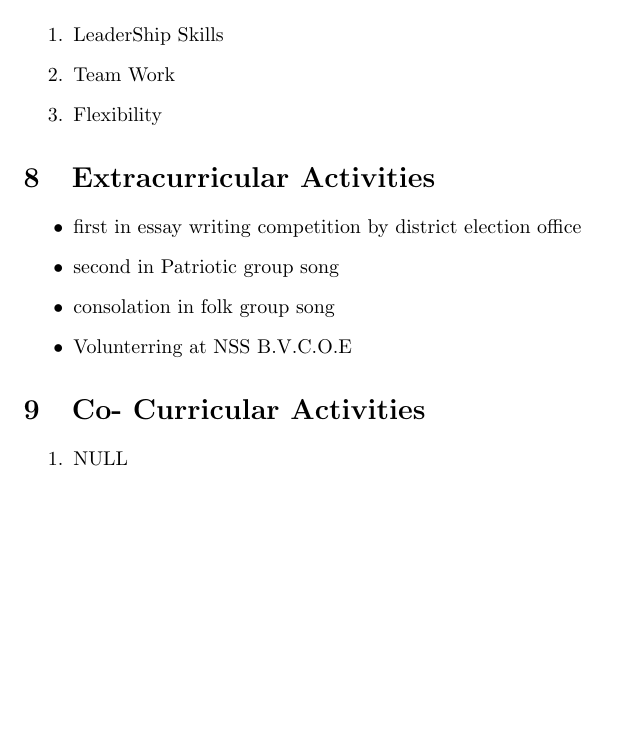
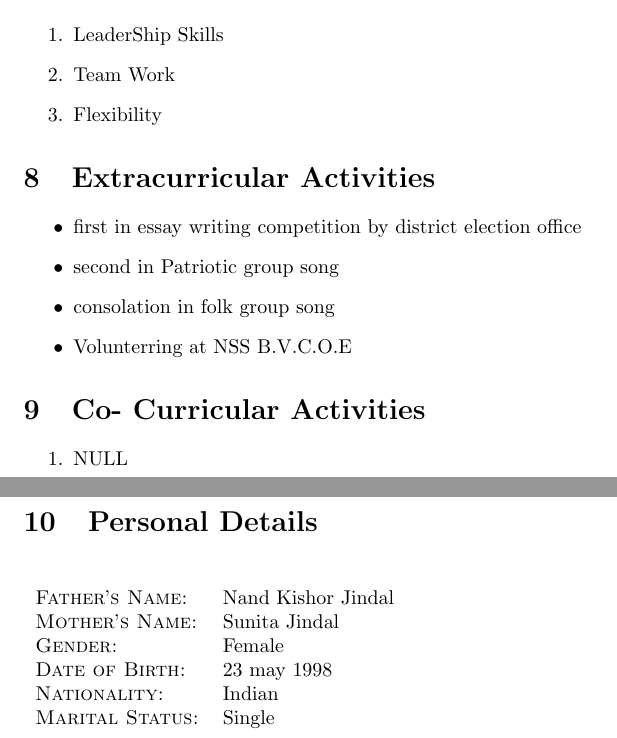
Before and after one commit to jindalshiva/ShivaniJindal_Resume, a LaTeX CV (resume/resume.tex): part of page 2 of 2 before the commit and two parts of pages 2 and 3 of 3 after it, the two joined at a grey line, cut so that both start at the same text, the shorter picture padded with empty space. Compiled offline with pdfLaTeX.

Commit message:
Personal Details

```diff
--- a/resume/resume.tex
+++ b/resume/resume.tex
@@ -89,6 +89,13 @@ Semester 1 & B.V.C.O.E & G.G.S.I.P.U & 2018 & 8.963\\
 \begin{enumerate}
 \item{  NULL}
 \end{enumerate}
-
-
+\section{Personal Details}
+\begin{tabular}{ll}\\
+\textsc{Father's Name: }& Nand Kishor Jindal\\
+\textsc{Mother's Name: }&Sunita Jindal\\
+\textsc{Gender: }&Female\\
+\textsc{Date of Birth: }&23 may 1998\\
+\textsc{Nationality: }&Indian\\
+\textsc{Marital Status: }& Single\\
+\end{tabular}
 \end{document}
```
